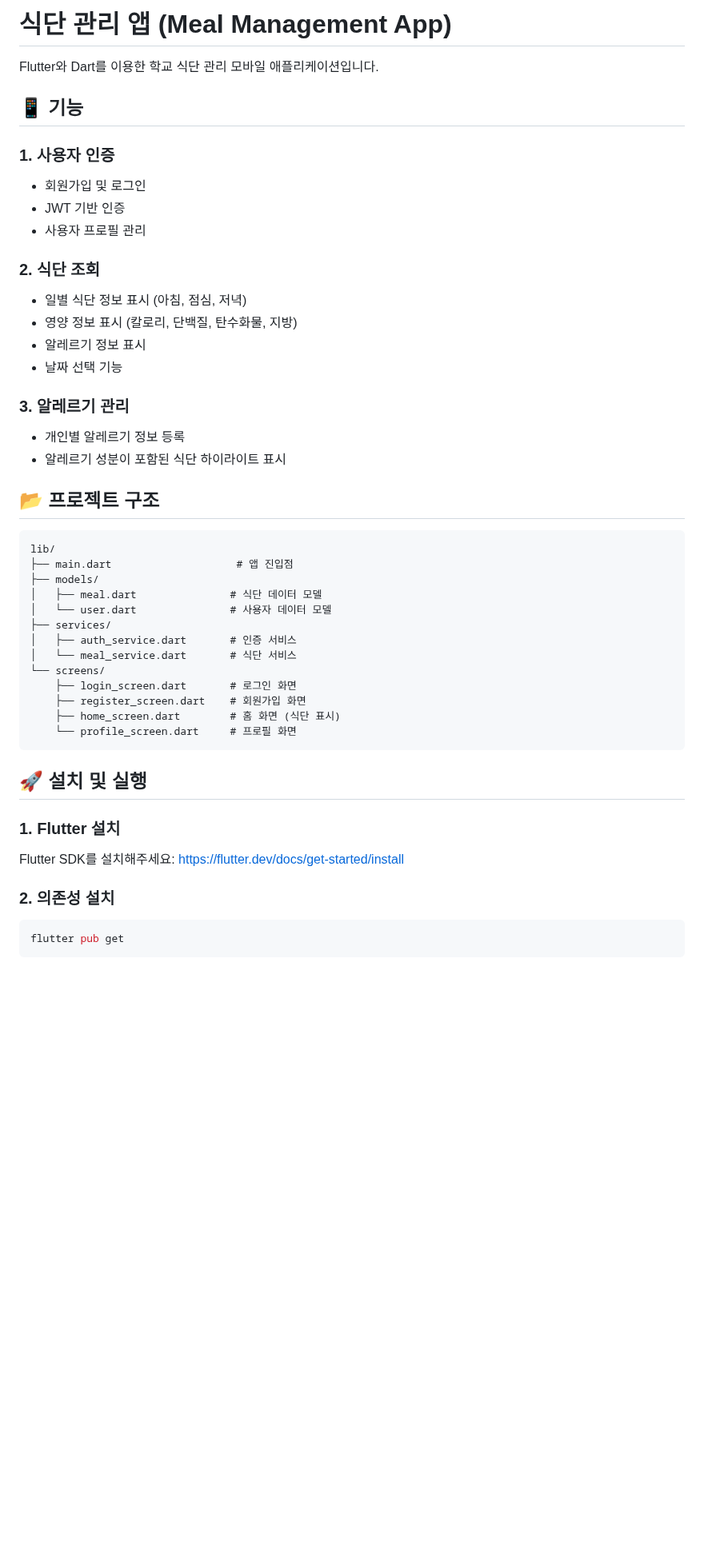
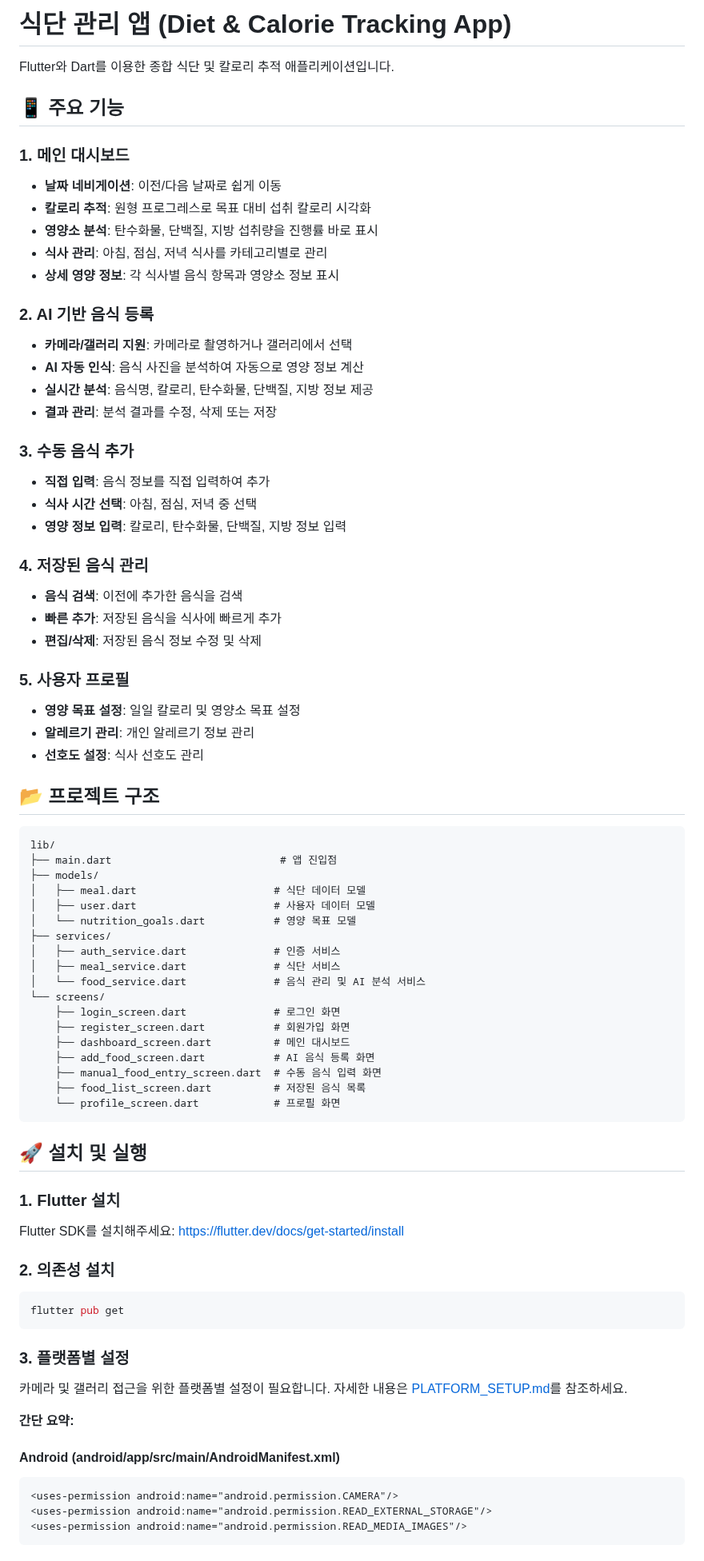
Before and after one commit to doun0310/PBL_Test, a Markdown page: README.md, the part around one of its changes. Shown at 80% size. Rendered like a GitHub page; blank space fills up the shorter version.

````diff
--- a/README.md
+++ b/README.md
@@ -1,40 +1,58 @@
-# 식단 관리 앱 (Meal Management App)
+# 식단 관리 앱 (Diet & Calorie Tracking App)
 
-Flutter와 Dart를 이용한 학교 식단 관리 모바일 애플리케이션입니다.
+Flutter와 Dart를 이용한 종합 식단 및 칼로리 추적 애플리케이션입니다.
 
-## 📱 기능
+## 📱 주요 기능
 
-### 1. 사용자 인증
-- 회원가입 및 로그인
-- JWT 기반 인증
-- 사용자 프로필 관리
+### 1. 메인 대시보드
+- **날짜 네비게이션**: 이전/다음 날짜로 쉽게 이동
+- **칼로리 추적**: 원형 프로그레스로 목표 대비 섭취 칼로리 시각화
+- **영양소 분석**: 탄수화물, 단백질, 지방 섭취량을 진행률 바로 표시
+- **식사 관리**: 아침, 점심, 저녁 식사를 카테고리별로 관리
+- **상세 영양 정보**: 각 식사별 음식 항목과 영양소 정보 표시
 
-### 2. 식단 조회
-- 일별 식단 정보 표시 (아침, 점심, 저녁)
-- 영양 정보 표시 (칼로리, 단백질, 탄수화물, 지방)
-- 알레르기 정보 표시
-- 날짜 선택 기능
+### 2. AI 기반 음식 등록
+- **카메라/갤러리 지원**: 카메라로 촬영하거나 갤러리에서 선택
+- **AI 자동 인식**: 음식 사진을 분석하여 자동으로 영양 정보 계산
+- **실시간 분석**: 음식명, 칼로리, 탄수화물, 단백질, 지방 정보 제공
+- **결과 관리**: 분석 결과를 수정, 삭제 또는 저장
 
-### 3. 알레르기 관리
-- 개인별 알레르기 정보 등록
-- 알레르기 성분이 포함된 식단 하이라이트 표시
+### 3. 수동 음식 추가
+- **직접 입력**: 음식 정보를 직접 입력하여 추가
+- **식사 시간 선택**: 아침, 점심, 저녁 중 선택
+- **영양 정보 입력**: 칼로리, 탄수화물, 단백질, 지방 정보 입력
+
+### 4. 저장된 음식 관리
+- **음식 검색**: 이전에 추가한 음식을 검색
+- **빠른 추가**: 저장된 음식을 식사에 빠르게 추가
+- **편집/삭제**: 저장된 음식 정보 수정 및 삭제
+
+### 5. 사용자 프로필
+- **영양 목표 설정**: 일일 칼로리 및 영양소 목표 설정
+- **알레르기 관리**: 개인 알레르기 정보 관리
+- **선호도 설정**: 식사 선호도 관리
 
 ## 📂 프로젝트 구조
 
 ```
 lib/
-├── main.dart                    # 앱 진입점
+├── main.dart                           # 앱 진입점
 ├── models/
-│   ├── meal.dart               # 식단 데이터 모델
-│   └── user.dart               # 사용자 데이터 모델
+│   ├── meal.dart                      # 식단 데이터 모델
+│   ├── user.dart                      # 사용자 데이터 모델
+│   └── nutrition_goals.dart           # 영양 목표 모델
 ├── services/
-│   ├── auth_service.dart       # 인증 서비스
-│   └── meal_service.dart       # 식단 서비스
+│   ├── auth_service.dart              # 인증 서비스
+│   ├── meal_service.dart              # 식단 서비스
+│   └── food_service.dart              # 음식 관리 및 AI 분석 서비스
 └── screens/
-    ├── login_screen.dart       # 로그인 화면
-    ├── register_screen.dart    # 회원가입 화면
-    ├── home_screen.dart        # 홈 화면 (식단 표시)
-    └── profile_screen.dart     # 프로필 화면
+    ├── login_screen.dart              # 로그인 화면
+    ├── register_screen.dart           # 회원가입 화면
+    ├── dashboard_screen.dart          # 메인 대시보드
+    ├── add_food_screen.dart           # AI 음식 등록 화면
+    ├── manual_food_entry_screen.dart  # 수동 음식 입력 화면
+    ├── food_list_screen.dart          # 저장된 음식 목록
+    └── profile_screen.dart            # 프로필 화면
 ```
 
 ## 🚀 설치 및 실행
@@ -47,3 +65,17 @@ Flutter SDK를 설치해주세요: https://flutter.dev/docs/get-started/install
 flutter pub get
 ```
 
+### 3. 플랫폼별 설정
+
+카메라 및 갤러리 접근을 위한 플랫폼별 설정이 필요합니다.
+자세한 내용은 [PLATFORM_SETUP.md](PLATFORM_SETUP.md)를 참조하세요.
+
+**간단 요약:**
+
+#### Android (android/app/src/main/AndroidManifest.xml)
+```xml
+<uses-permission android:name="android.permission.CAMERA"/>
+<uses-permission android:name="android.permission.READ_EXTERNAL_STORAGE"/>
+<uses-permission android:name="android.permission.READ_MEDIA_IMAGES"/>
+```
+
````
Also changed, not shown: other parts of README.md (+53 -80 lines), PLATFORM_SETUP.md (added, +136 -0 lines).
